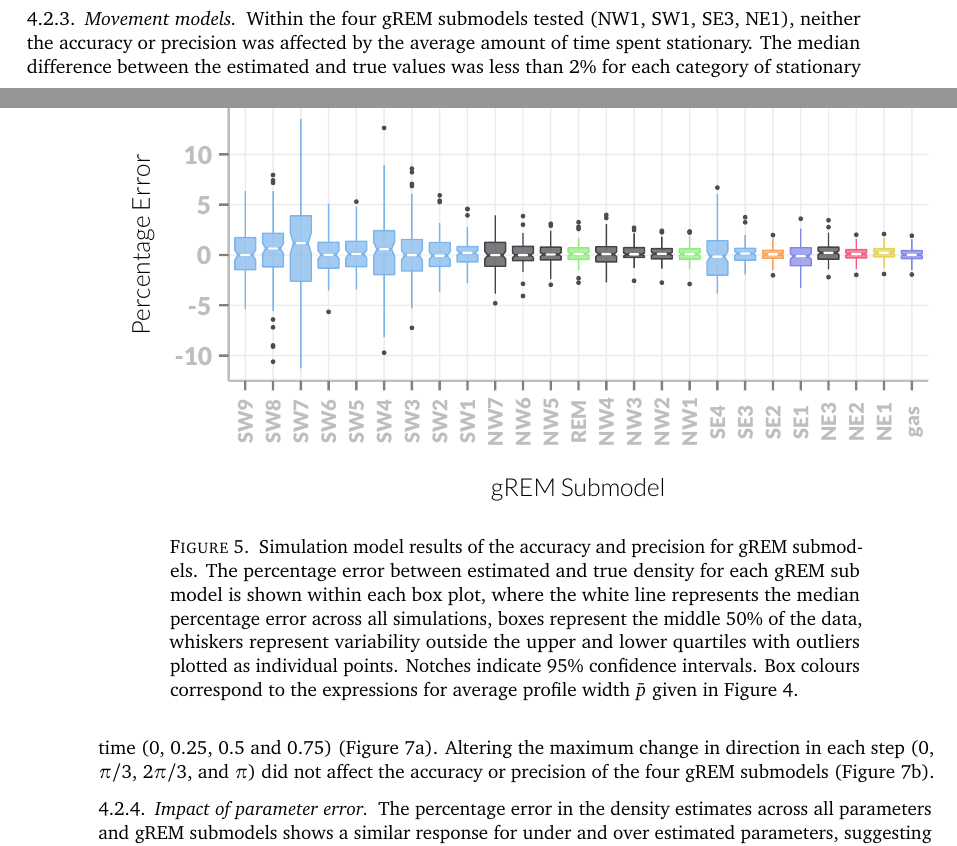
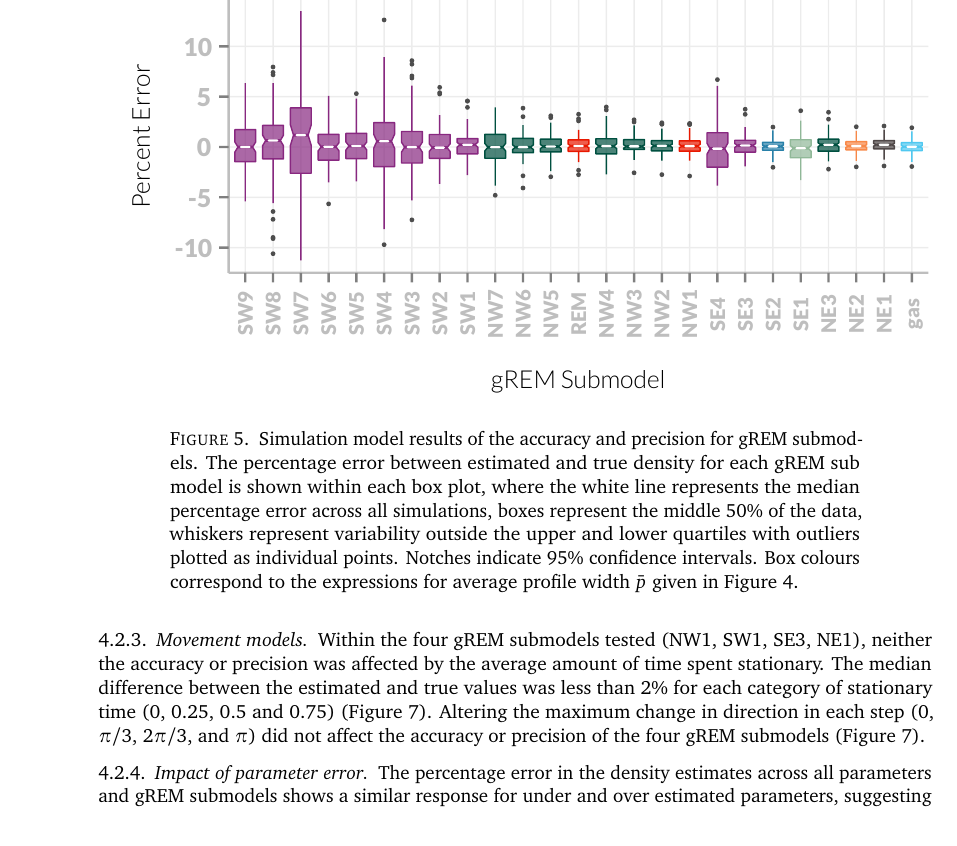
Before and after one commit to timcdlucas/PhDThesis, a LaTeX paper (Chapter_5_draft.tex, which reads Chapter5.tex): two parts of pages 9 and 10 of 35 before the commit and part of page 10 of 35 after it, the two joined at a grey line, cut so that both start at the same text. Compiled offline with pdfLaTeX.

Commit message:
Fix cowplot and figure colours in +ch5. closes #25 closes #24 Add line break to eqn 5.1 in +ch5. Some changes from 681d5f3aac85e9167faac464d3fc5b6c3207fd02 readded.

```diff
--- a/Chapter5.tex
+++ b/Chapter5.tex
@@ -362,8 +363,8 @@ The colour of each box plot corresponds to the expressions for average profile w
 \subsubsection{Movement models}
 
 Within the four gREM submodels tested (NW1, SW1, SE3, NE1), neither the accuracy or precision was affected by the average amount of time spent stationary.
-The median difference between the estimated and true values was less than 2\% for each category of stationary time (0, 0.25, 0.5 and 0.75) (Figure~\ref{fig:movtFig1}).
-Altering the maximum change in direction in each step (0, $\pi/3$, $2\pi/3$, and $\pi$) did not affect the accuracy or precision of the four gREM submodels (Figure~\ref{fig:movtFig2}).
+The median difference between the estimated and true values was less than 2\% for each category of stationary time (0, 0.25, 0.5 and 0.75) (Figure~\ref{fig:movtFig}).
+Altering the maximum change in direction in each step (0, $\pi/3$, $2\pi/3$, and $\pi$) did not affect the accuracy or precision of the four gREM submodels (Figure~\ref{fig:movtFig}).
 
 \subsubsection{Impact of parameter error}
 
```
Also changed, not shown: figure/Captures-1.pdf, figure/gremSubmods-1.pdf, figure/movtFig-1.pdf, imgs/equalRegionsExpressions.pdf, imgs/equalRegionsExpressions.svg, tim-lucas-thesis.pdf, Chapter5.tex (24 more changed lines), 2 other files.
